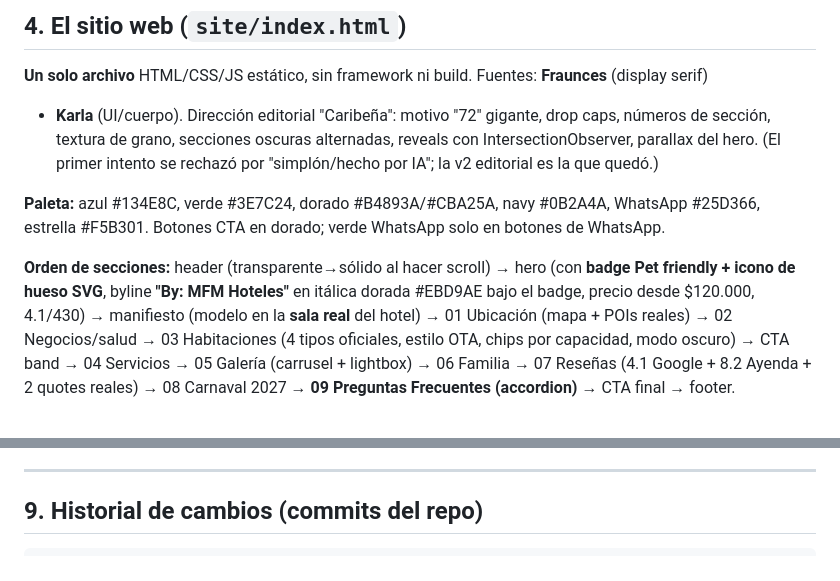
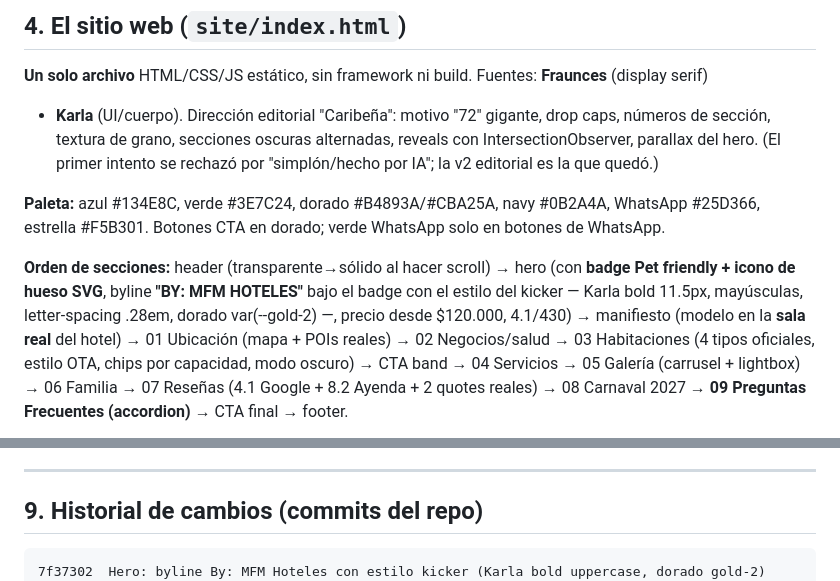
Before and after one commit to ThinkFlowLabs/HotelBarahona72, a Markdown page: project/PROJECT-STATUS.md, 2 parts joined by grey strips. GitHub-like rendering.

Commit message:
Docs: byline estilo kicker en PROJECT-STATUS

````diff
--- a/project/PROJECT-STATUS.md
+++ b/project/PROJECT-STATUS.md
@@ -89,7 +89,8 @@ del hero. (El primer intento se rechazó por "simplón/hecho por IA"; la v2 edit
 estrella #F5B301. Botones CTA en dorado; verde WhatsApp solo en botones de WhatsApp.
 
 **Orden de secciones:** header (transparente→sólido al hacer scroll) → hero (con **badge Pet friendly +
-icono de hueso SVG**, byline **"By: MFM Hoteles"** en itálica dorada #EBD9AE bajo el badge, precio
+icono de hueso SVG**, byline **"BY: MFM HOTELES"** bajo el badge con el estilo del kicker — Karla
+bold 11.5px, mayúsculas, letter-spacing .28em, dorado var(--gold-2) —, precio
 desde $120.000, 4.1/430) → manifiesto (modelo en la **sala real** del hotel)
 → 01 Ubicación (mapa + POIs reales) → 02 Negocios/salud → 03 Habitaciones (4 tipos oficiales, estilo OTA,
 chips por capacidad, modo oscuro) → CTA band → 04 Servicios → 05 Galería (carrusel + lightbox) → 06
@@ -204,6 +205,7 @@ carrusel, filtros. **Gotcha:** `scroll-behavior:smooth` desincroniza las medicio
 ## 9. Historial de cambios (commits del repo)
 
 ```
+7f37302  Hero: byline By: MFM Hoteles con estilo kicker (Karla bold uppercase, dorado gold-2)
 fcdef3d  Hero: byline By: MFM Hoteles bajo el badge Pet friendly (dorado #EBD9AE como El Prado)
 e0efe3f  Datos oficiales del hotel: tarifas 2026 (IVA inc.), celular 317 429 6529, correo y By: MFM Hoteles
 2072a7a  Reseñas: foto real del comedor (barahona-05 mejorada GPT Image 2 1024x1536) como fondo de sección
````
